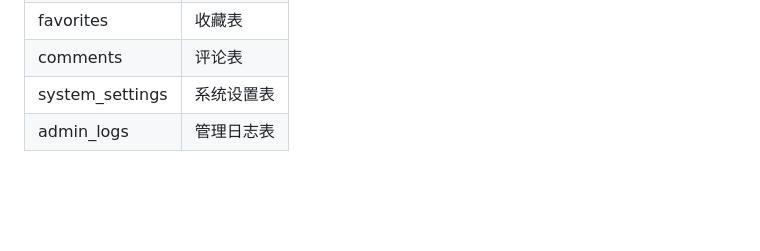
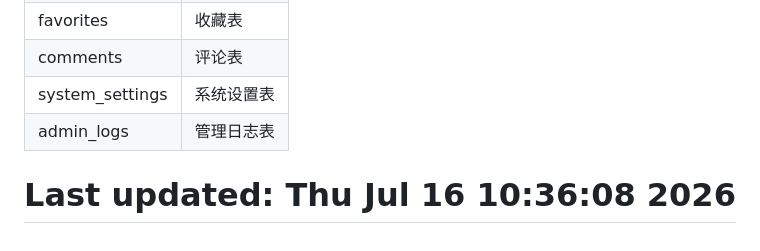
Before and after one commit to 2591682395-creator/nes-emulator, a Markdown page: README.md, the part around the change. GitHub-like rendering; blank space fills up the shorter version.

Commit message:
chore: trigger Vercel redeploy

```diff
--- a/README.md
+++ b/README.md
@@ -151,3 +151,4 @@ code/01_mvp/
 | comments | 评论表 |
 | system_settings | 系统设置表 |
 | admin_logs | 管理日志表 |
+# Last updated: Thu Jul 16 10:36:08     2026
```
